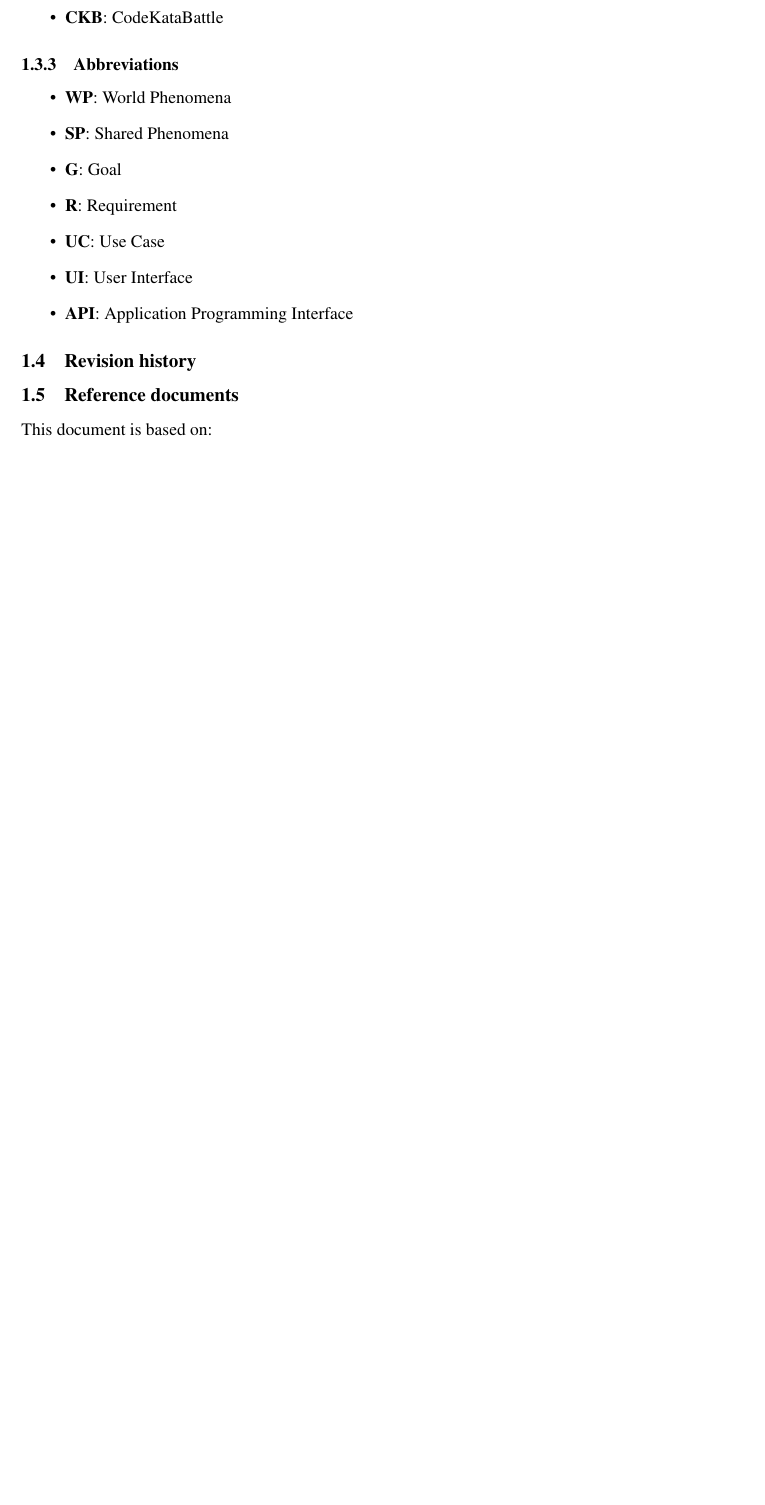
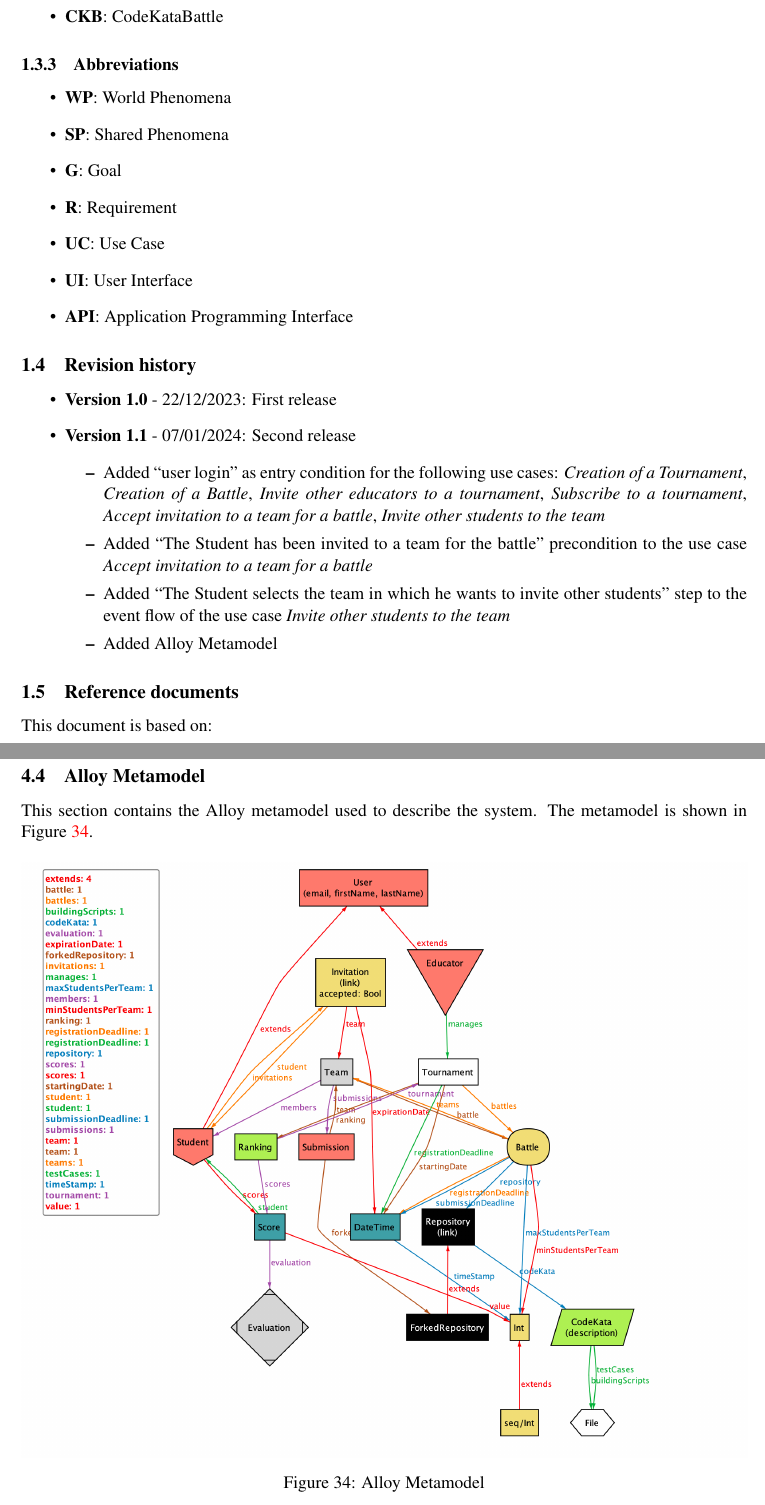
Before and after one commit to piconepaolo/PiconeRusso, a LaTeX document (RASD/main.tex, which reads RASD/Files/alloy.tex, RASD/Files/introduction.tex): part of page 8 of 55 before the commit and two parts of pages 8 and 55 of 57 after it, the two joined at a grey line, cut so that both start at the same text, the shorter picture padded with empty space. Compiled offline with pdfLaTeX; a LaTeX package or settings file that is missing is left out.

Commit message:
📝 Added review changes

```diff
--- a/RASD/Files/alloy.tex
+++ b/RASD/Files/alloy.tex
@@ -26,3 +26,13 @@ This section contains the Alloy assertions used to describe the system. The asse
     \caption{Alloy assertions}
     \label{fig:alloy_assertions}
 \end{figure}
+
+\newpage
+\subsection{Alloy Metamodel}
+This section contains the Alloy metamodel used to describe the system. The metamodel is shown in Figure \ref{fig:alloy_metamodel}.
+\begin{figure}[H]
+    \centering
+    \includegraphics[width=1\textwidth]{Images/metamodel.png}
+    \caption{Alloy Metamodel}
+    \label{fig:alloy_metamodel}
+\end{figure}
--- a/RASD/Files/introduction.tex
+++ b/RASD/Files/introduction.tex
@@ -81,6 +81,19 @@ Phenomena controlled by the machine and observed by the world:
     \item \textbf{API}: Application Programming Interface
 \end{itemize}
 \subsection{Revision history}
+\begin{itemize}
+    \item \textbf{Version 1.0} - 22/12/2023: First release
+    \item \textbf{Version 1.1}  - 07/01/2024: Second release
+        \begin{itemize}
+            \item Added ``user login'' as entry condition for the following use cases:
+            \textit{Creation of a Tournament}, \textit{Creation of a Battle},
+            \textit{Invite other educators to a tournament}, \textit{Subscribe to a tournament},
+            \textit{Accept invitation to a team for a battle}, \textit{Invite other students to the team}
+            \item Added ``The Student has been invited to a team for the battle'' precondition to the use case \textit{Accept invitation to a team for a battle}
+            \item Added ``The Student selects the team in which he wants to invite other students'' step to the event flow of the use case \textit{Invite other students to the team}
+            \item Added Alloy Metamodel
+        \end{itemize}
+\end{itemize}
 
 \subsection{Reference documents}
 This document is based on:
```
Also changed, not shown: RASD/Images/metamodel.png (added).
